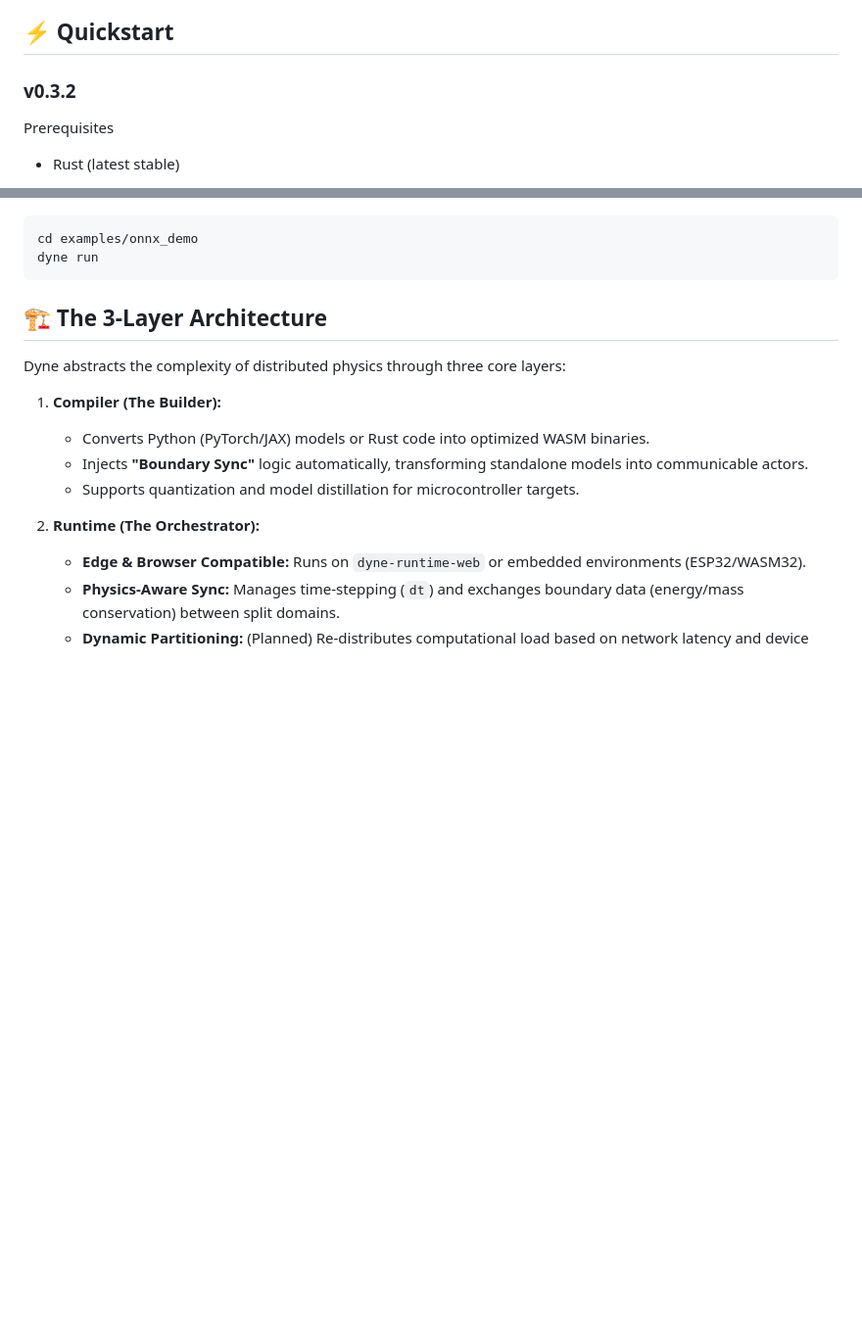
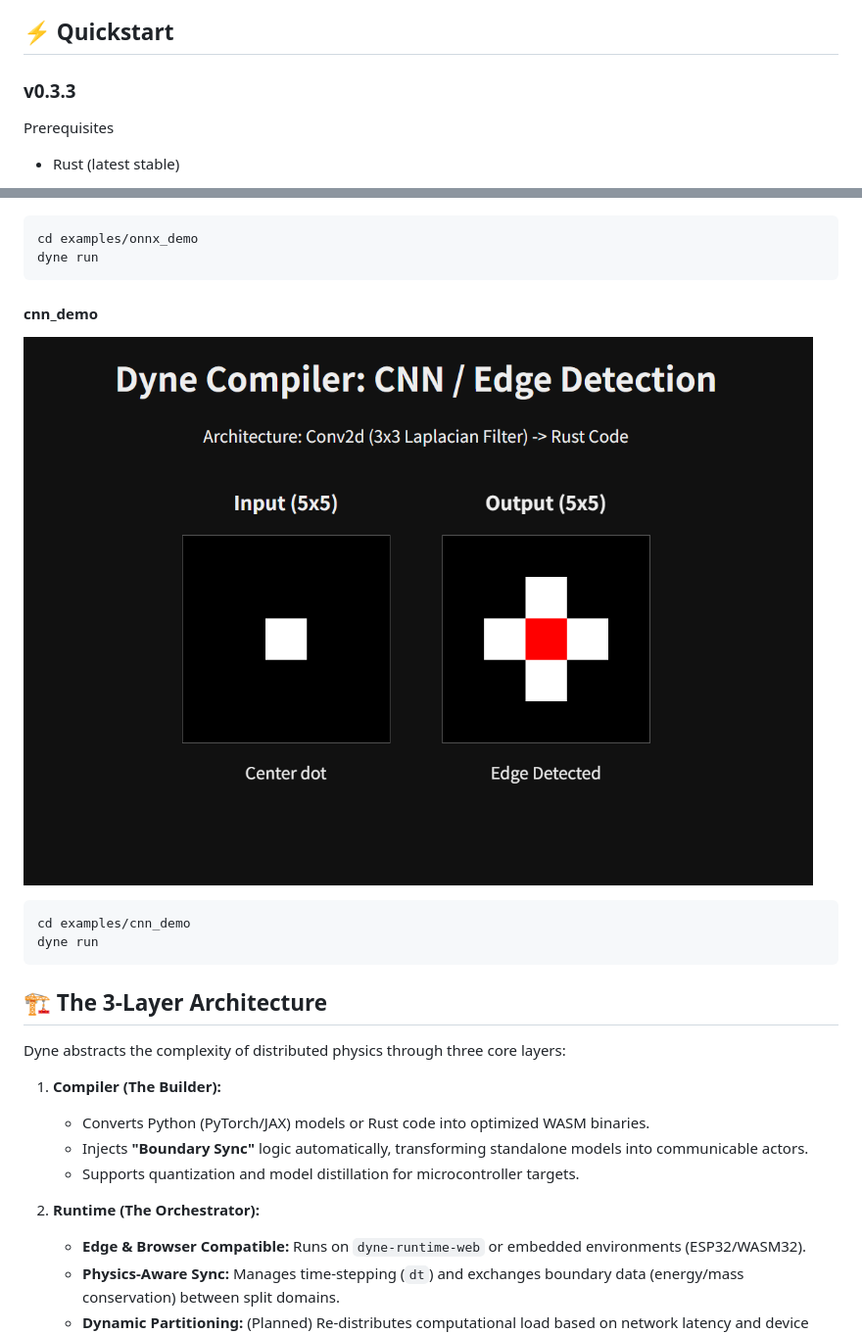
Before and after one commit to gunjou-like/Dyne, a Markdown page: README.md, 2 parts joined by grey strips. Shown: that part at 98% size. GitHub-like rendering; pictures changed too: assets/cnn_demo.png (added); blank space fills up the shorter version.

````diff
--- a/README.md
+++ b/README.md
@@ -9,7 +9,7 @@ It orchestrates these "Physics Containers" across heterogeneous clusters (Browse
 
 ## ⚡ Quickstart
 
-### v0.3.2
+### v0.3.3
 Prerequisites
 - Rust (latest stable)
 
@@ -61,6 +61,12 @@ cd examples/onnx_demo
 dyne run
 ```
 
+#### cnn_demo
+![cnn_demo](./assets/cnn_demo.png)
+```Bash
+cd examples/cnn_demo
+dyne run
+```
 
 ## 🏗️ The 3-Layer Architecture
 
````
